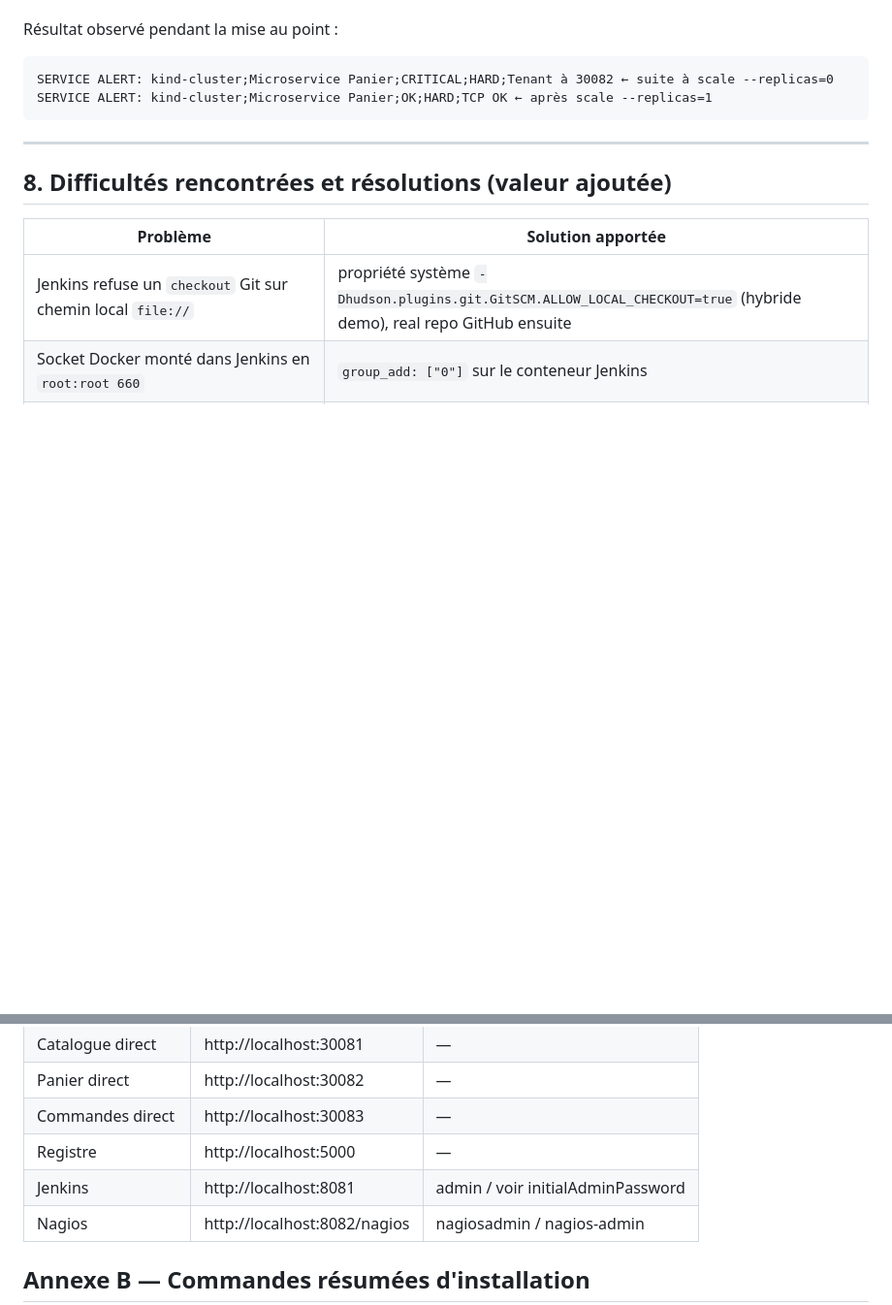
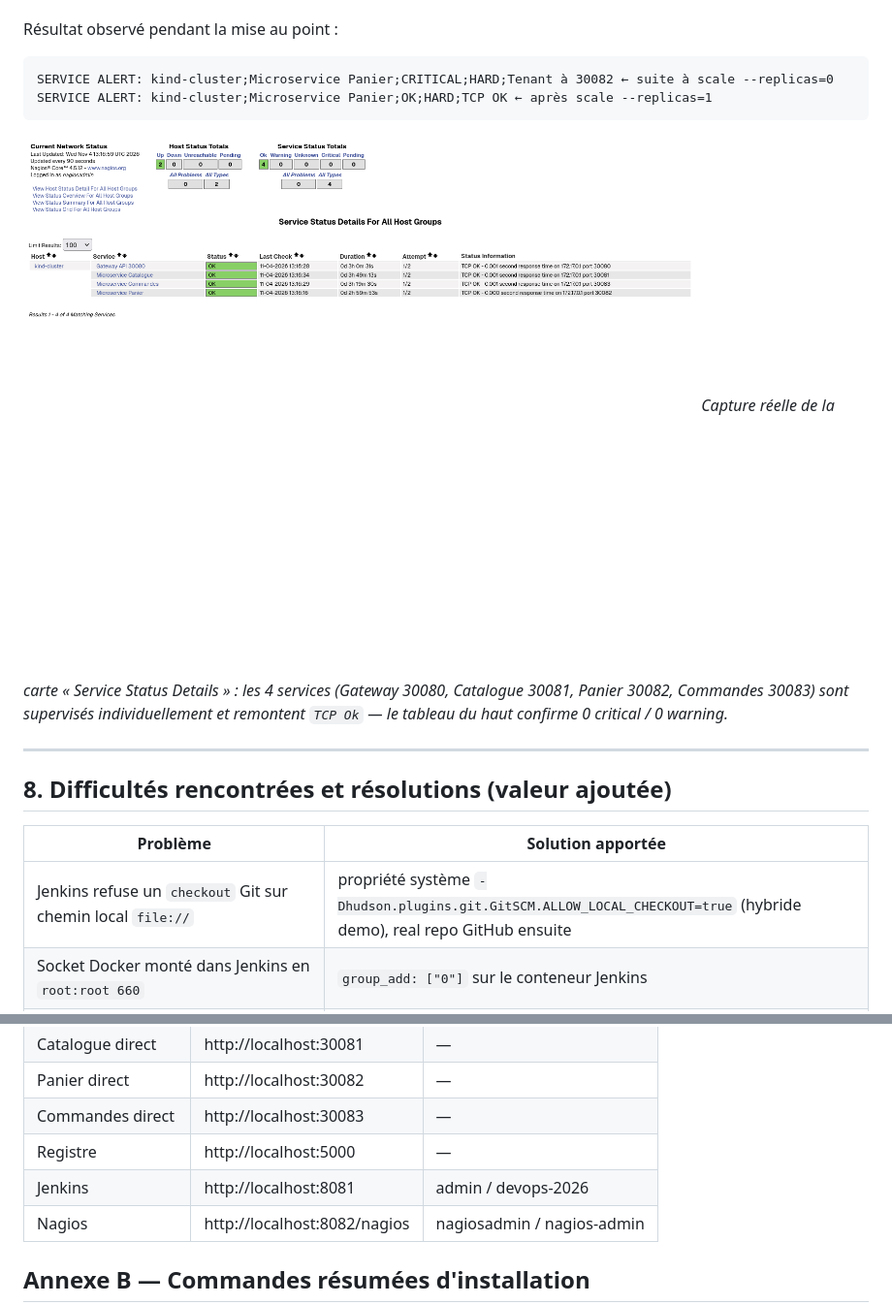
Before and after one commit to OuzzikiLhoussaine/ecommerce-devops, a Markdown page: RAPPORT.md, 2 parts joined by grey strips. Shown at 97% size. Drawn GitHub-style; pictures changed too: screenshots/nagios-services.png (added); blank space fills up the shorter version.

````diff
--- a/RAPPORT.md
+++ b/RAPPORT.md
@@ -291,6 +299,9 @@ SERVICE ALERT: kind-cluster;Microservice Panier;CRITICAL;HARD;Tenant à 30082
 SERVICE ALERT: kind-cluster;Microservice Panier;OK;HARD;TCP OK ← après scale --replicas=1
 ```
 
+![Carte Nagios — 4 services OK](screenshots/nagios-services.png)
+*Capture réelle de la carte « Service Status Details » : les 4 services (Gateway 30080, Catalogue 30081, Panier 30082, Commandes 30083) sont supervisés individuellement et remontent `TCP Ok` — le tableau du haut confirme 0 critical / 0 warning.*
+
 ---
 
 ## 8. Difficultés rencontrées et résolutions (valeur ajoutée)
@@ -334,7 +345,7 @@ déroulé de bout en bout dans notre environnement, comme l'attestent les commit
 | Panier direct | http://localhost:30082 | — |
 | Commandes direct | http://localhost:30083 | — |
 | Registre | http://localhost:5000 | — |
-| Jenkins | http://localhost:8081 | admin / voir initialAdminPassword |
+| Jenkins | http://localhost:8081 | admin / devops-2026 |
 | Nagios | http://localhost:8082/nagios | nagiosadmin / nagios-admin |
 
 ## Annexe B — Commandes résumées d'installation
````
Also changed, not shown: other parts of RAPPORT.md (+8 -0 lines), DEMO.md (+15 -3 lines), screenshots/ui-cart.png (added), screenshots/ui-full.png (added).
